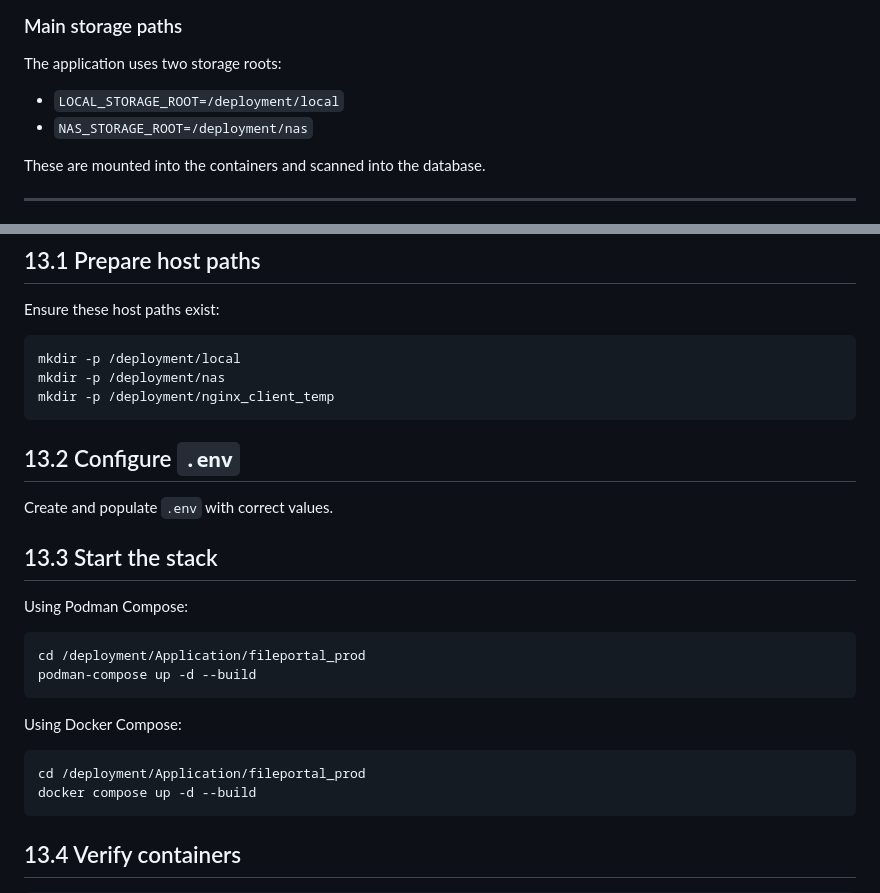
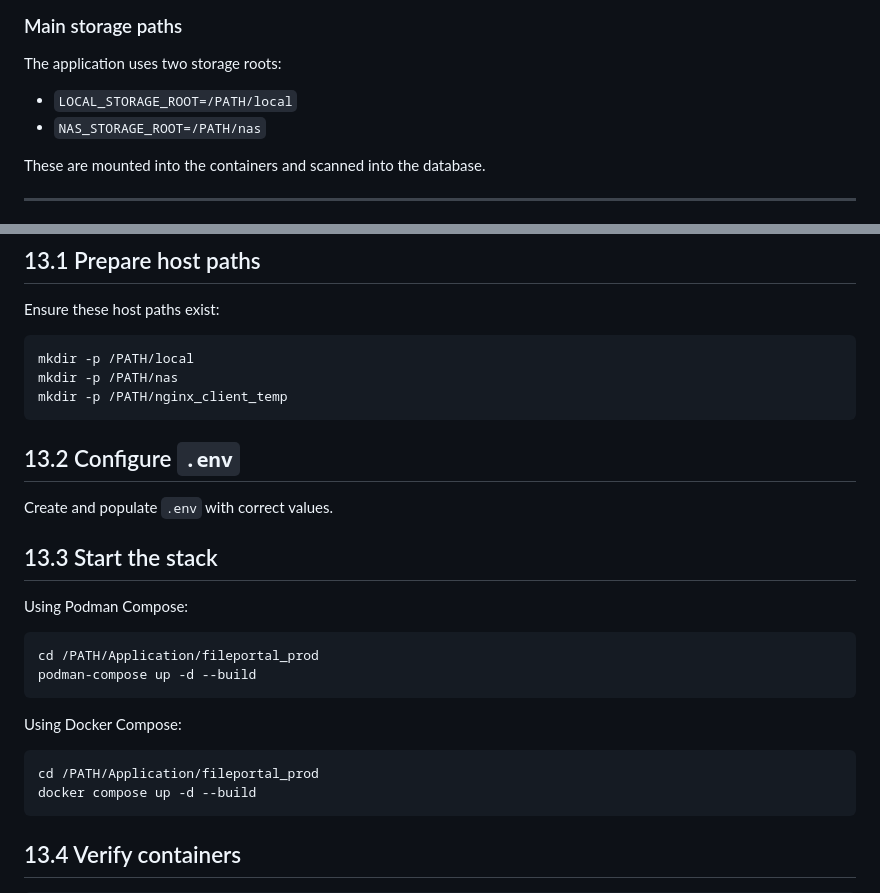
Before and after one commit to adibakhtab007/downloaded_file-web-portal, a Markdown page: README_Secure_File_Portal.md, 2 parts joined by grey strips. GitHub-like rendering.

Commit message:
Edit the demo (README_Secure_File_Portal) file

````diff
--- a/README_Secure_File_Portal.md
+++ b/README_Secure_File_Portal.md
@@ -53,8 +53,8 @@ This README explains both:
 
 The application uses two storage roots:
 
-- `LOCAL_STORAGE_ROOT=/deployment/local`
-- `NAS_STORAGE_ROOT=/deployment/nas`
+- `LOCAL_STORAGE_ROOT=/PATH/local`
+- `NAS_STORAGE_ROOT=/PATH/nas`
 
 These are mounted into the containers and scanned into the database.
 
@@ -668,9 +668,9 @@ Below are the important `.env` values.
 Ensure these host paths exist:
 
 ```bash
-mkdir -p /deployment/local
-mkdir -p /deployment/nas
-mkdir -p /deployment/nginx_client_temp
+mkdir -p /PATH/local
+mkdir -p /PATH/nas
+mkdir -p /PATH/nginx_client_temp
 ```
 
 ## 13.2 Configure `.env`
@@ -682,14 +682,14 @@ Create and populate `.env` with correct values.
 Using Podman Compose:
 
 ```bash
-cd /deployment/Application/fileportal_prod
+cd /PATH/Application/fileportal_prod
 podman-compose up -d --build
 ```
 
 Using Docker Compose:
 
 ```bash
-cd /deployment/Application/fileportal_prod
+cd /PATH/Application/fileportal_prod
 docker compose up -d --build
 ```
 
````
